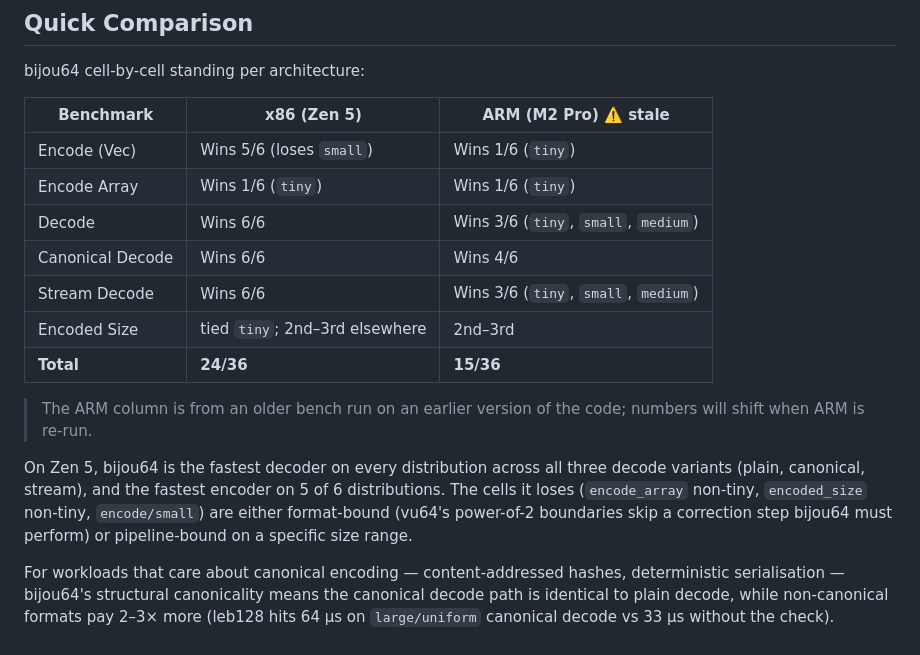
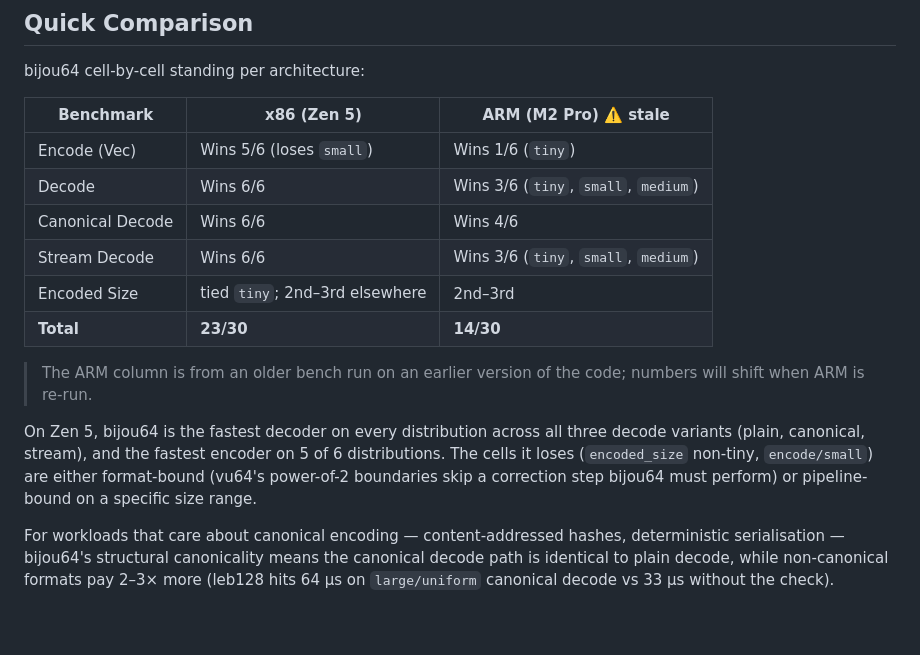
Before and after one commit to inkandswitch/bijou, a Markdown page: bijou64/SHOOTOUT_ANALYSIS.md, the part around the change. GitHub-like rendering; blank space fills up the shorter version.

Commit message:
update analuysis

```diff
--- a/bijou64/SHOOTOUT_ANALYSIS.md
+++ b/bijou64/SHOOTOUT_ANALYSIS.md
@@ -58,12 +58,11 @@ bijou64 cell-by-cell standing per architecture:
 | Benchmark        | x86 (Zen 5)                              | ARM (M2 Pro) ⚠️ stale       |
 |------------------|------------------------------------------|------------------------------|
 | Encode (Vec)     | Wins 5/6 (loses `small`)                 | Wins 1/6 (`tiny`)            |
-| Encode Array     | Wins 1/6 (`tiny`)                        | Wins 1/6 (`tiny`)            |
 | Decode           | Wins 6/6                                 | Wins 3/6 (`tiny`, `small`, `medium`) |
 | Canonical Decode | Wins 6/6                                 | Wins 4/6                     |
 | Stream Decode    | Wins 6/6                                 | Wins 3/6 (`tiny`, `small`, `medium`) |
 | Encoded Size     | tied `tiny`; 2nd–3rd elsewhere           | 2nd–3rd                      |
-| **Total**        | **24/36**                                | **15/36**                    |
+| **Total**        | **23/30**                                | **14/30**                    |
 
 > The ARM column is from an older bench run on an earlier
 > version of the code; numbers will shift when ARM is re-run.
@@ -71,10 +70,9 @@ bijou64 cell-by-cell standing per architecture:
 On Zen 5, bijou64 is the fastest decoder on every distribution
 across all three decode variants (plain, canonical, stream), and the
 fastest encoder on 5 of 6 distributions. The cells it loses
-(`encode_array` non-tiny, `encoded_size` non-tiny, `encode/small`)
-are either format-bound (vu64's power-of-2 boundaries skip a
-correction step bijou64 must perform) or pipeline-bound on a
-specific size range.
+(`encoded_size` non-tiny, `encode/small`) are either format-bound
+(vu64's power-of-2 boundaries skip a correction step bijou64 must
+perform) or pipeline-bound on a specific size range.
 
 For workloads that care about canonical encoding — content-addressed
 hashes, deterministic serialisation — bijou64's structural
```
